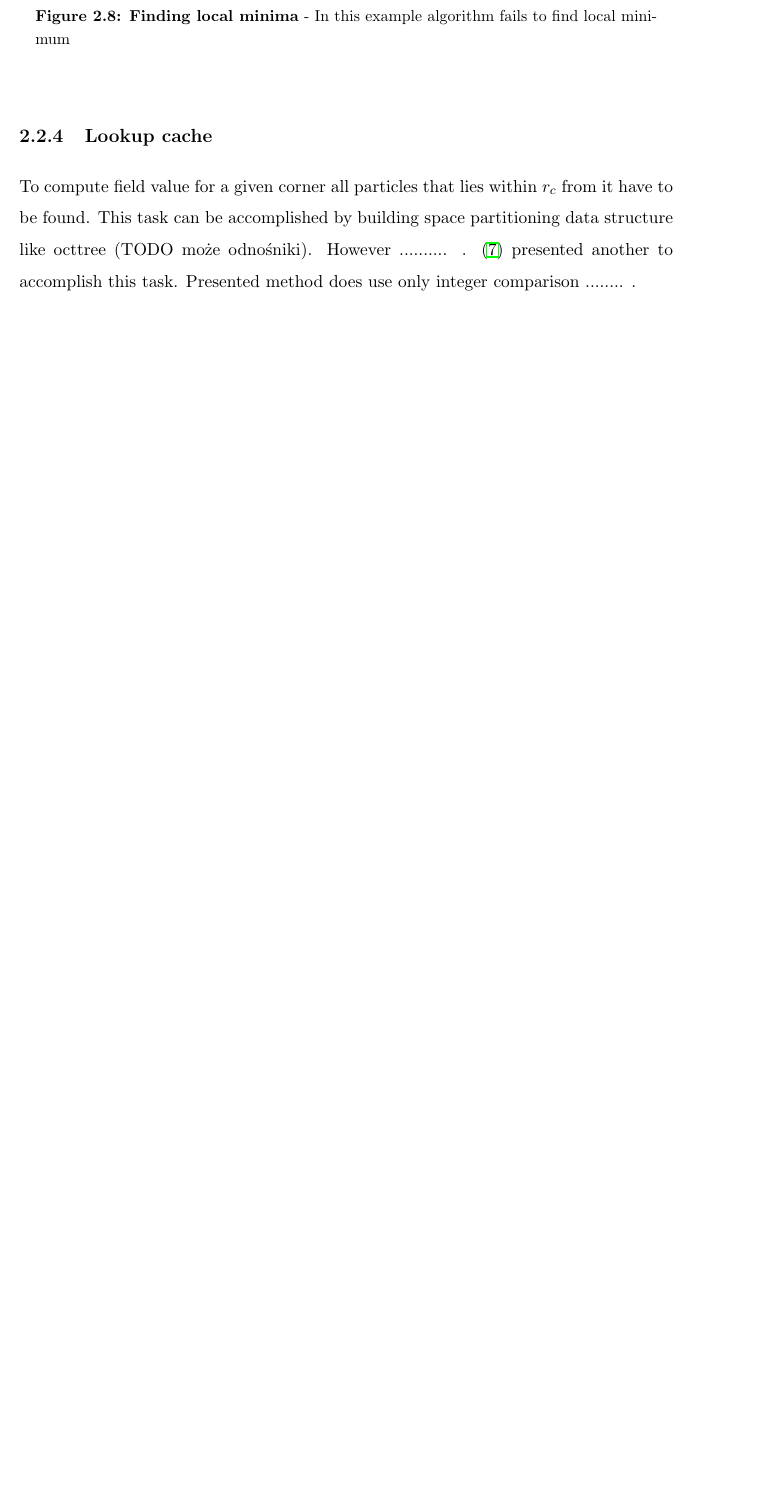
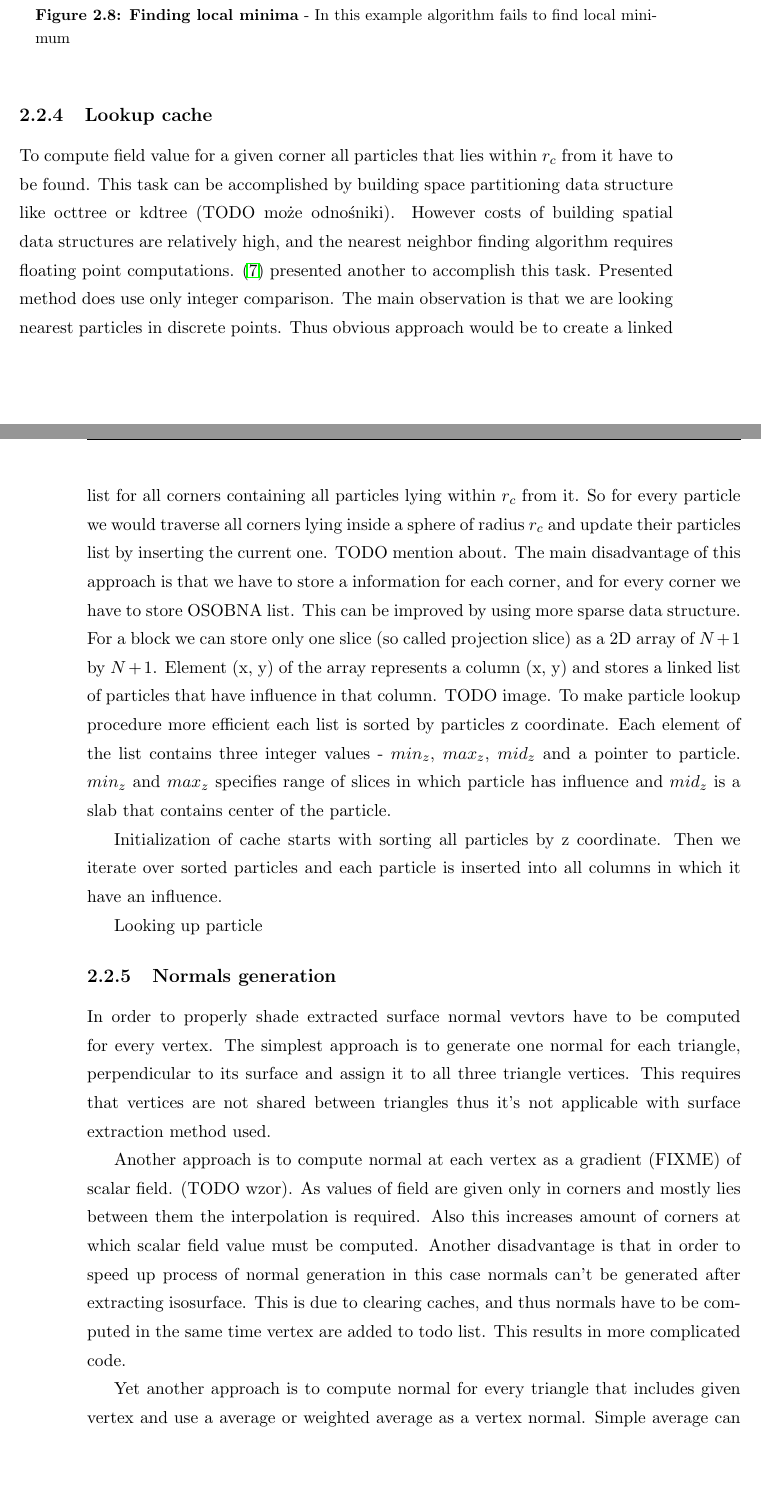
Before and after one commit to piotrekjanisz/master_thesis, a LaTeX thesis (paper/thesis.tex, which reads paper/2/techniques.tex): part of page 16 of 19 before the commit and two parts of pages 16 and 17 of 21 after it, the two joined at a grey line, cut so that both start at the same text, the shorter picture padded with empty space. Compiled offline with pdfLaTeX.

Commit message:
lookup cache and multithreading subsections

```diff
--- a/paper/2/techniques.tex
+++ b/paper/2/techniques.tex
@@ -133,7 +133,19 @@
 \figuremacroW{fig_local_minima}{Finding local minima}{In this example algorithm fails to find local minimum}{0.7}
 
 \subsection{Lookup cache}\label{sec:lookupcache}
-To compute field value for a given corner all particles that lies within $r_c$ from it have to be found. This task can be accomplished by building space partitioning data structure like octtree (TODO może odnośniki). However .......... . \cite{RosenbergBirdwell2008} presented another to accomplish this task. Presented method does use only integer comparison ........ .
+To compute field value for a given corner all particles that lies within $r_c$ from it have to be found. This task can be accomplished by building space partitioning data structure like octtree or kdtree (TODO może odnośniki). However costs of building spatial data structures are relatively high, and the nearest neighbor finding algorithm requires floating point computations. \cite{RosenbergBirdwell2008} presented another to accomplish this task. Presented method does use only integer comparison. The main observation is that we are looking nearest particles in discrete points. Thus obvious approach would be to create a linked list for all corners containing all particles lying within $r_c$ from it. So for every particle we would traverse all corners lying inside a sphere of radius $r_c$ and update their particles list by inserting the current one. TODO mention about. The main disadvantage of this approach is that we have to store a information for each corner, and for every corner we have to store OSOBNA list. This can be improved by using more sparse data structure. For a block we can store only one slice (so called projection slice) as a 2D array of $N+1$ by $N+1$. Element (x, y) of the array represents a column (x, y) and stores a linked list of particles that have influence in that column. TODO image. To make particle lookup procedure more efficient each list is sorted by particles z coordinate. Each element of the list contains three integer values - $min_z$, $max_z$, $mid_z$ and a pointer to particle. $min_z$ and $max_z$ specifies range of slices in which particle has influence and $mid_z$ is a slab that contains center of the particle.
 
+Initialization of cache starts with sorting all particles by z coordinate. Then we iterate over sorted particles and each particle is inserted into all columns in which it have an influence.
+
+Looking up particle
+
+\subsection{Normals generation}\label{sec:normals}
+In order to properly shade extracted surface normal vevtors have to be computed for every vertex. The simplest approach is to generate one normal for each triangle, perpendicular to its surface and assign it to all three triangle vertices. This requires that vertices are not shared between triangles thus it's not applicable with surface extraction method used.
+
+Another approach is to compute normal at each vertex as a gradient (FIXME) of scalar field. (TODO wzor). As values of field are given only in corners and mostly lies between them the interpolation is required. Also this increases amount of corners at which scalar field value must be computed. Another disadvantage is that in order to speed up process of normal generation in this case normals can't be generated after extracting isosurface. This is due to clearing caches, and thus normals have to be computed in the same time vertex are added to todo list. This results in more complicated code.
+
+\figuremacroW{normal_generation}{Different approaches to normal generation}{gradient, average, weighted average based on triangle area, weighted average based on incident angle}{1.0}
+
+Yet another approach is to compute normal for every triangle that includes given vertex and use a average or weighted average as a vertex normal. Simple average can be computed effectively however it produces visible artifacts for sparse grids. This is because some triangles are long and narrow and should not have so much impact on final normal. To solve this weighted average can be used. Weights can be the area of triangle or an angle by given vertex. In my algorithm weight are the angles because with area long and narrow triangles with will still can have much impact on normal.
 
 \subsection{Multithreading}
```
Also changed, not shown: paper/2/figures/normal_generation.png (added), paper/thesis.bbl, paper/thesis.pdf, paper/2/techniques.tex (10 more changed lines), 8 other files.
